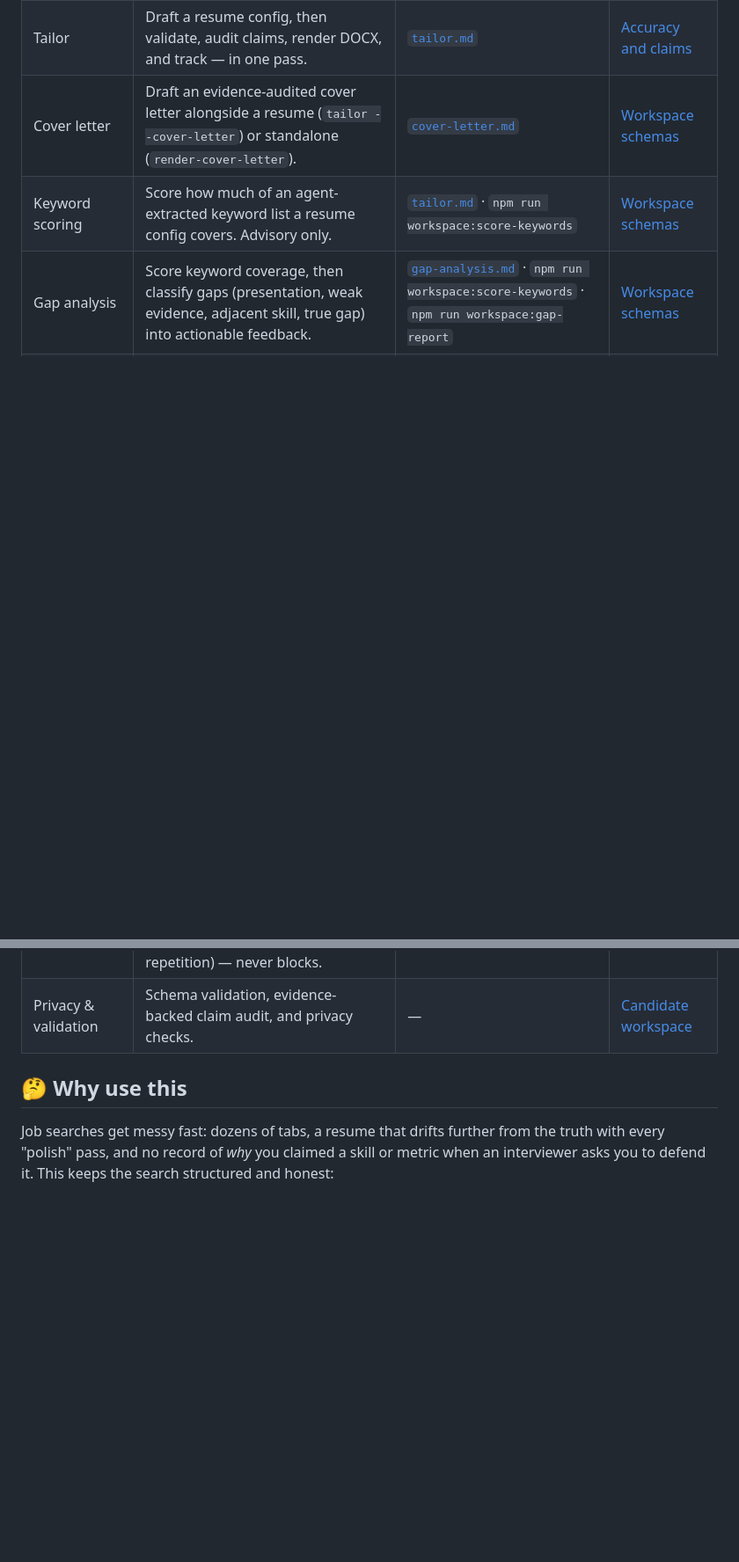
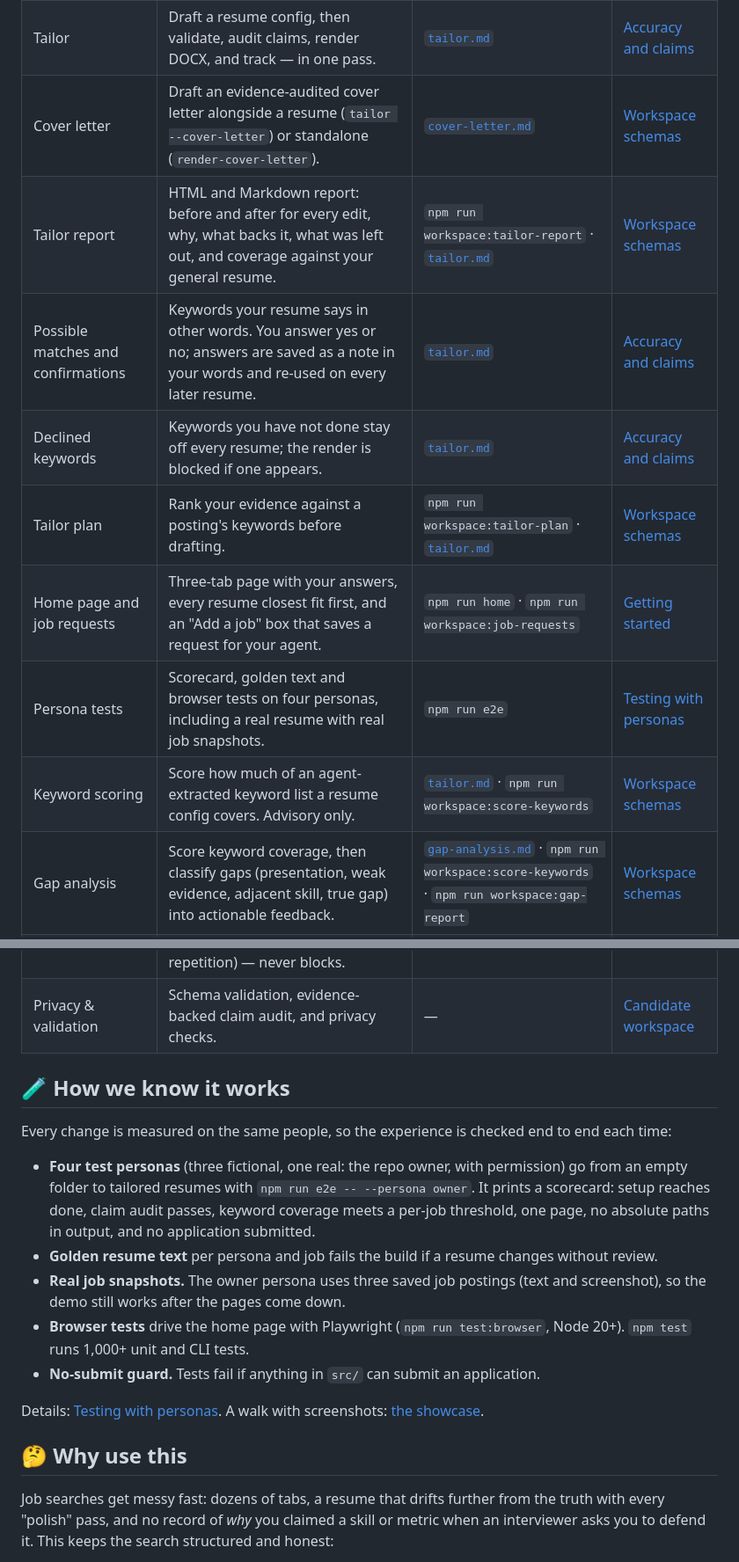
Before and after one commit to DaveVoyles/resume-builder, a Markdown page: README.md, 2 parts joined by grey strips. Shown at 88% size. Drawn GitHub-style; blank space fills up the shorter version.

```diff
--- a/README.md
+++ b/README.md
@@ -134,6 +167,12 @@ details):
 | Find roles | Search, vet, and track prospective roles as leads before promoting them. | [`find-roles.md`](docs/playbooks/find-roles.md) | [Workspace schemas](docs/workspace-schemas.md#leadsjson) |
 | Tailor | Draft a resume config, then validate, audit claims, render DOCX, and track — in one pass. | [`tailor.md`](docs/playbooks/tailor.md) | [Accuracy and claims](docs/accuracy-and-claims.md#evidence-backed-claim-audit-blocking) |
 | Cover letter | Draft an evidence-audited cover letter alongside a resume (`tailor --cover-letter`) or standalone (`render-cover-letter`). | [`cover-letter.md`](docs/playbooks/cover-letter.md) | [Workspace schemas](docs/workspace-schemas.md#cover-letter-render-config-render-cover-letter) |
+| Tailor report | HTML and Markdown report: before and after for every edit, why, what backs it, what was left out, and coverage against your general resume. | `npm run workspace:tailor-report` · [`tailor.md`](docs/playbooks/tailor.md) | [Workspace schemas](docs/workspace-schemas.md) |
+| Possible matches and confirmations | Keywords your resume says in other words. You answer yes or no; answers are saved as a note in your words and re-used on every later resume. | [`tailor.md`](docs/playbooks/tailor.md#step-32c-record-the-persons-yesno-answers-then-re-ingest-and-re-tailor) | [Accuracy and claims](docs/accuracy-and-claims.md) |
+| Declined keywords | Keywords you have not done stay off every resume; the render is blocked if one appears. | [`tailor.md`](docs/playbooks/tailor.md) | [Accuracy and claims](docs/accuracy-and-claims.md) |
+| Tailor plan | Rank your evidence against a posting's keywords before drafting. | `npm run workspace:tailor-plan` · [`tailor.md`](docs/playbooks/tailor.md) | [Workspace schemas](docs/workspace-schemas.md) |
+| Home page and job requests | Three-tab page with your answers, every resume closest fit first, and an "Add a job" box that saves a request for your agent. | `npm run home` · `npm run workspace:job-requests` | [Getting started](docs/getting-started.md) |
+| Persona tests | Scorecard, golden text and browser tests on four personas, including a real resume with real job snapshots. | `npm run e2e` | [Testing with personas](docs/testing.md) |
 | Keyword scoring | Score how much of an agent-extracted keyword list a resume config covers. Advisory only. | [`tailor.md`](docs/playbooks/tailor.md#step-31a-keyword-coverage-advisory---keywords) · `npm run workspace:score-keywords` | [Workspace schemas](docs/workspace-schemas.md#keyword-list-input-score-keywords) |
 | Gap analysis | Score keyword coverage, then classify gaps (presentation, weak evidence, adjacent skill, true gap) into actionable feedback. | [`gap-analysis.md`](docs/playbooks/gap-analysis.md) · `npm run workspace:score-keywords` · `npm run workspace:gap-report` | [Workspace schemas](docs/workspace-schemas.md#gap-classification-input-gap-report) |
 | Status updates | Record an application status change — including `ghosted` — and auto-propose the next follow-up. | Recipe in [`AGENTS.md`](AGENTS.md#-status-update-recipe) | [Workspace schemas](docs/workspace-schemas.md#auto-generating-nextaction-on-status-transitions) |
@@ -143,6 +182,18 @@ details):
 | Tracker | Markdown + interactive HTML tracker — pipeline funnel, stale badges, `ghosted` status. | — | [Workspace schemas](docs/workspace-schemas.md#staleness-computation) |
 | Style check | Advisory de-AI lint over resume/cover-letter text (buzzwords, sentence-uniformity, repetition) — never blocks. | Rewrite step in [`tailor.md`](docs/playbooks/tailor.md) | [`style-lint.md`](docs/style-lint.md) |
 | Privacy & validation | Schema validation, evidence-backed claim audit, and privacy checks. | — | [Candidate workspace](docs/candidate-workspace.md) |
+
+## 🧪 How we know it works
+
+Every change is measured on the same people, so the experience is checked end to end each time:
+
+- **Four test personas** (three fictional, one real: the repo owner, with permission) go from an empty folder to tailored resumes with `npm run e2e -- --persona owner`. It prints a scorecard: setup reaches done, claim audit passes, keyword coverage meets a per-job threshold, one page, no absolute paths in output, and no application submitted.
+- **Golden resume text** per persona and job fails the build if a resume changes without review.
+- **Real job snapshots.** The owner persona uses three saved job postings (text and screenshot), so the demo still works after the pages come down.
+- **Browser tests** drive the home page with Playwright (`npm run test:browser`, Node 20+). `npm test` runs 1,000+ unit and CLI tests.
+- **No-submit guard.** Tests fail if anything in `src/` can submit an application.
+
+Details: [Testing with personas](docs/testing.md). A walk with screenshots: [the showcase](docs/showcase/README.md).
 
 ## 🤔 Why use this
 
```
Also changed, not shown: other parts of README.md (+38 -1 lines), docs/images/home-all-resumes.jpg (added), docs/images/tour.gif (added).
